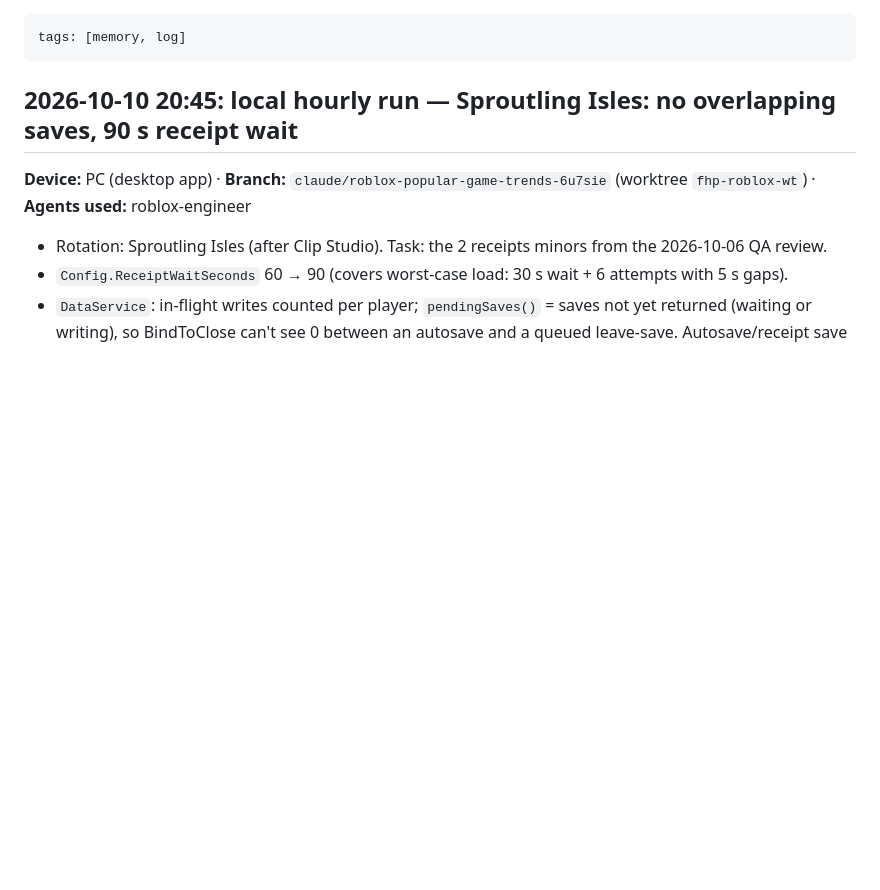
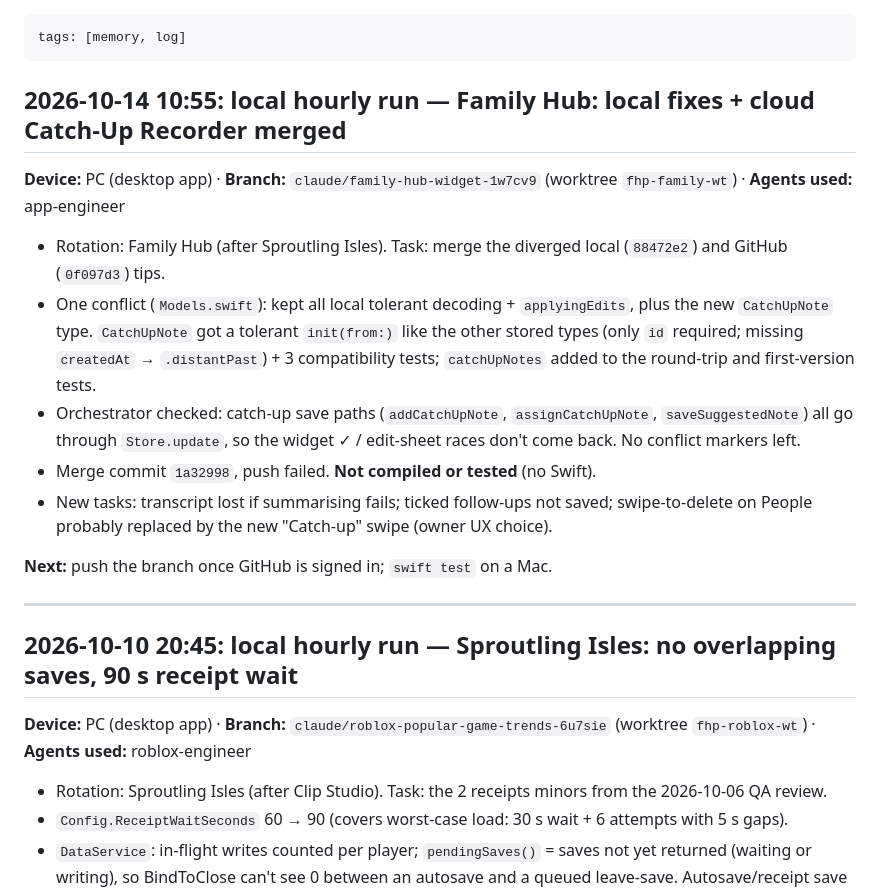
Before and after one commit to j77jznh99s-cell/family-hub-pro, a Markdown page: vault/Memory/Session Log.md, the part around the change. GitHub-like rendering; blank space fills up the shorter version.

Commit message:
vault: log the Family Hub branch merge (hourly run 2026-10-14 10:55)
Co-Authored-By: Claude <noreply@anthropic.com>

```diff
--- a/vault/Memory/Session Log.md
+++ b/vault/Memory/Session Log.md
@@ -1,5 +1,21 @@
 ---
 tags: [memory, log]
+---
+## 2026-10-14 10:55: local hourly run — Family Hub: local fixes + cloud Catch-Up Recorder merged
+**Device:** PC (desktop app) · **Branch:** `claude/family-hub-widget-1w7cv9` (worktree `fhp-family-wt`) · **Agents used:** app-engineer
+
+- Rotation: Family Hub (after Sproutling Isles). Task: merge the diverged local (`88472e2`) and GitHub (`0f097d3`) tips.
+- One conflict (`Models.swift`): kept all local tolerant decoding + `applyingEdits`, plus the new `CatchUpNote` type.
+  `CatchUpNote` got a tolerant `init(from:)` like the other stored types (only `id` required; missing `createdAt` →
+  `.distantPast`) + 3 compatibility tests; `catchUpNotes` added to the round-trip and first-version tests.
+- Orchestrator checked: catch-up save paths (`addCatchUpNote`, `assignCatchUpNote`, `saveSuggestedNote`) all go
+  through `Store.update`, so the widget ✓ / edit-sheet races don't come back. No conflict markers left.
+- Merge commit `1a32998`, push failed. **Not compiled or tested** (no Swift).
+- New tasks: transcript lost if summarising fails; ticked follow-ups not saved; swipe-to-delete on People probably
+  replaced by the new "Catch-up" swipe (owner UX choice).
+
+**Next:** push the branch once GitHub is signed in; `swift test` on a Mac.
+
 ---
 ## 2026-10-10 20:45: local hourly run — Sproutling Isles: no overlapping saves, 90 s receipt wait
 **Device:** PC (desktop app) · **Branch:** `claude/roblox-popular-game-trends-6u7sie` (worktree `fhp-roblox-wt`) · **Agents used:** roblox-engineer
```
Also changed, not shown: vault/Memory/Active Context.md (+1 -1 lines), vault/Projects/Family Hub.md (+6 -2 lines).
